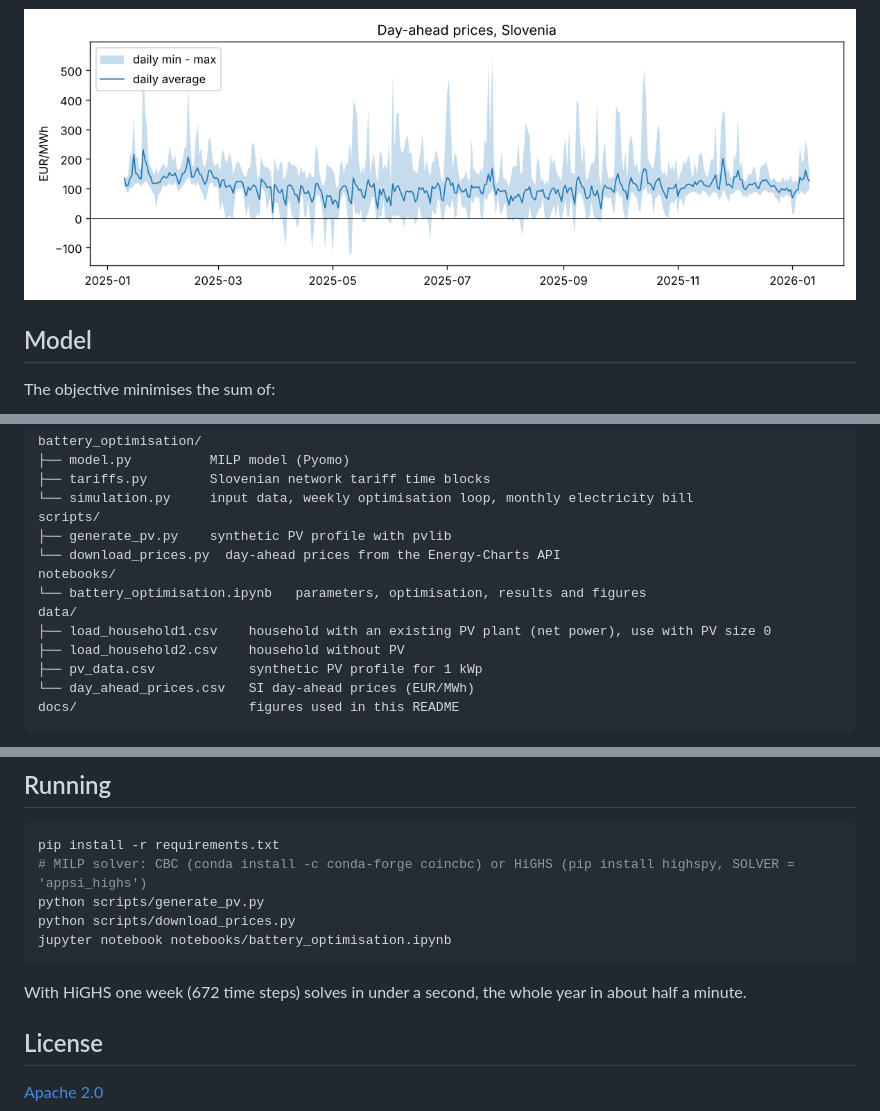
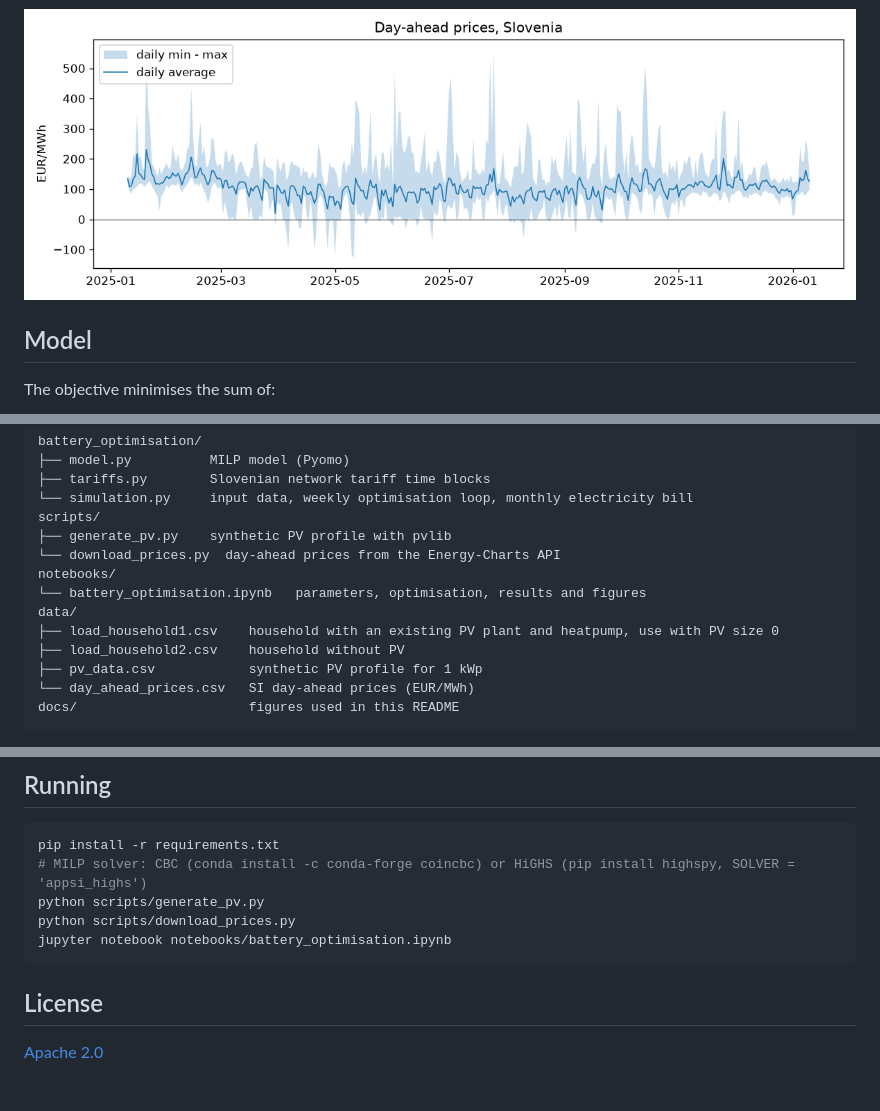
Before and after one commit to Bine-f/battery-optimisation, a Markdown page: README.md, 3 parts joined by grey strips. GitHub-like rendering; pictures changed too: docs/prices.png; blank space fills up the shorter version.

````diff
--- a/README.md
+++ b/README.md
@@ -58,7 +57,7 @@ scripts/
 notebooks/
 └── battery_optimisation.ipynb   parameters, optimisation, results and figures
 data/
-├── load_household1.csv    household with an existing PV plant (net power), use with PV size 0
+├── load_household1.csv    household with an existing PV plant and heatpump, use with PV size 0
 ├── load_household2.csv    household without PV
 ├── pv_data.csv            synthetic PV profile for 1 kWp
 └── day_ahead_prices.csv   SI day-ahead prices (EUR/MWh)
@@ -86,7 +85,6 @@ python scripts/download_prices.py
 jupyter notebook notebooks/battery_optimisation.ipynb
 ```
 
-With HiGHS one week (672 time steps) solves in under a second, the whole year in about half a minute.
 
 ## License
 
````
Also changed, not shown: other parts of README.md (+9 -10 lines), docs/savings.png, docs/week.png, 2 other files.
